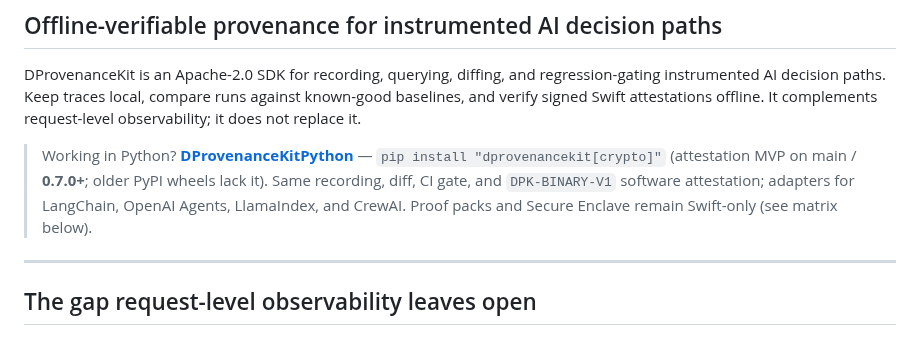
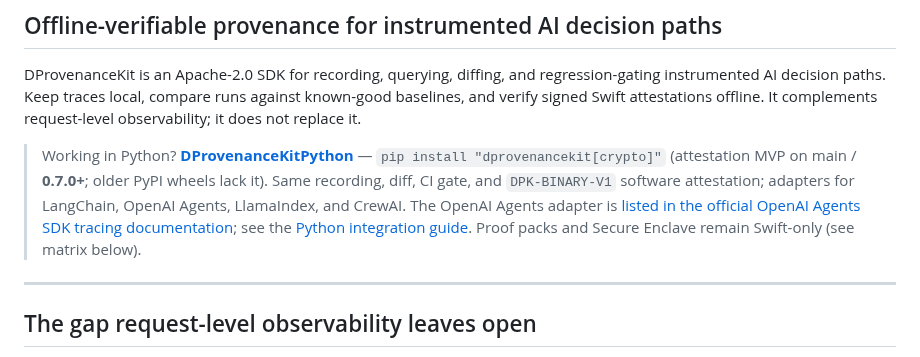
Before and after one commit to Therealdk8890/DProvenanceKit, a Markdown page: README.md, the part around the change. GitHub-like rendering.

Commit message:
docs: surface official OpenAI Agents SDK listing
Signed-off-by: Danny <therealdk8890@gmail.com>

```diff
--- a/README.md
+++ b/README.md
@@ -4,7 +4,7 @@
 
 DProvenanceKit is an Apache-2.0 SDK for recording, querying, diffing, and regression-gating instrumented AI decision paths. Keep traces local, compare runs against known-good baselines, and verify signed Swift attestations offline. It complements request-level observability; it does not replace it.
 
-> Working in Python? **[DProvenanceKitPython](https://github.com/Therealdk8890/DProvenanceKitPython)** — `pip install "dprovenancekit[crypto]"` (attestation MVP on main / **0.7.0+**; older PyPI wheels lack it). Same recording, diff, CI gate, and `DPK-BINARY-V1` software attestation; adapters for LangChain, OpenAI Agents, LlamaIndex, and CrewAI. Proof packs and Secure Enclave remain Swift-only (see matrix below).
+> Working in Python? **[DProvenanceKitPython](https://github.com/Therealdk8890/DProvenanceKitPython)** — `pip install "dprovenancekit[crypto]"` (attestation MVP on main / **0.7.0+**; older PyPI wheels lack it). Same recording, diff, CI gate, and `DPK-BINARY-V1` software attestation; adapters for LangChain, OpenAI Agents, LlamaIndex, and CrewAI. The OpenAI Agents adapter is [listed in the official OpenAI Agents SDK tracing documentation](https://github.com/openai/openai-agents-python/blob/main/docs/tracing.md#external-tracing-processors-list); see the [Python integration guide](https://dprovenance.dev/openai-agents/). Proof packs and Secure Enclave remain Swift-only (see matrix below).
 
 ---
 
```
